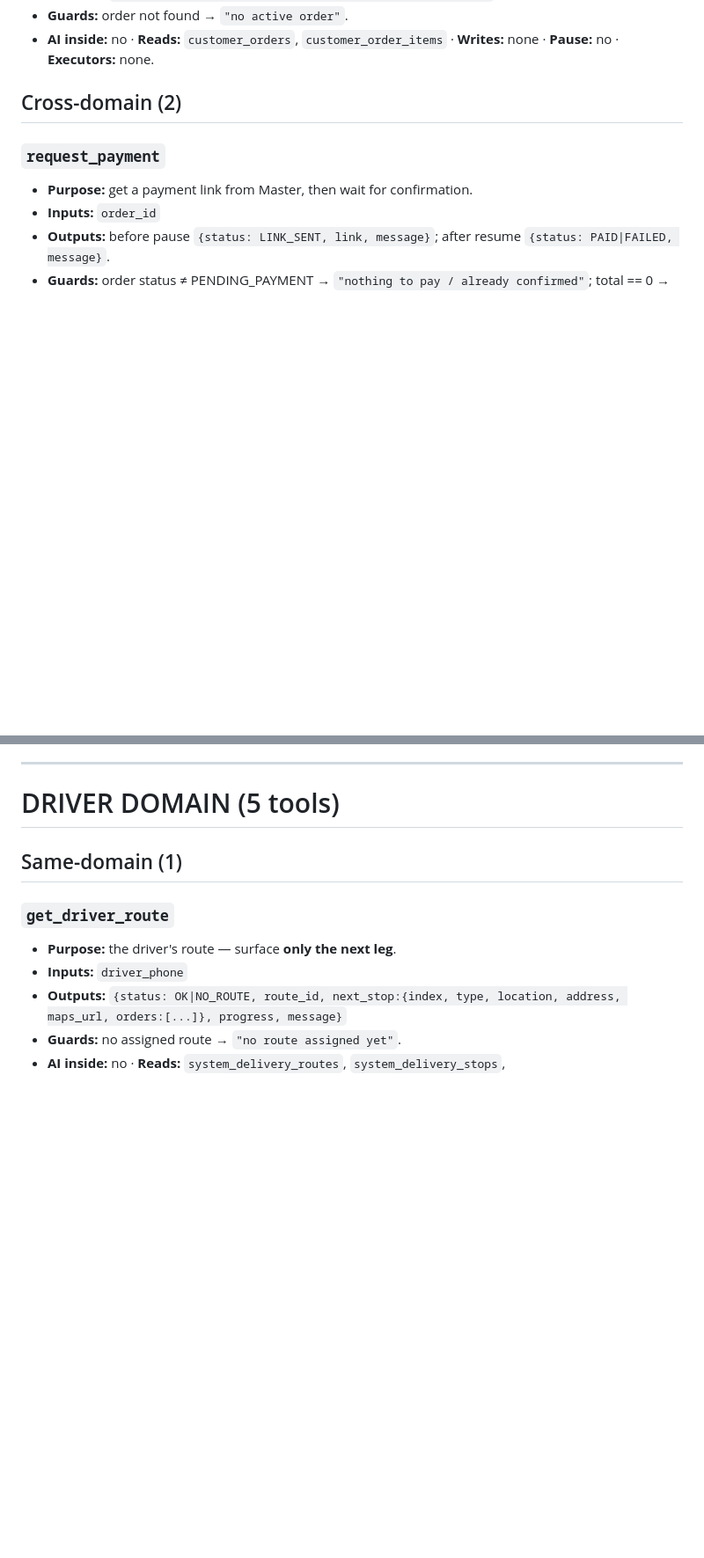
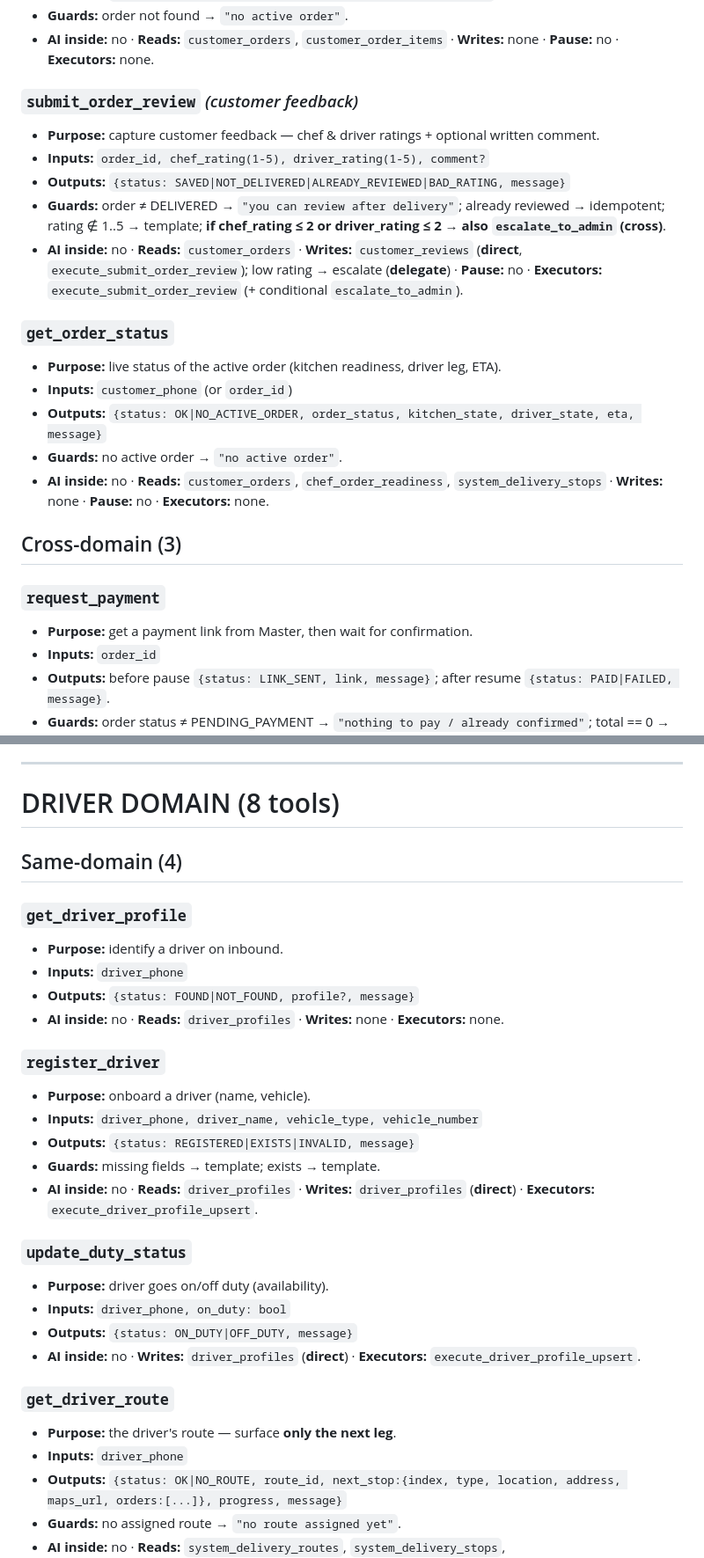
Before and after one commit to gorredinesh21/homatri, a Markdown page: markdowns/tool_specs.md, 2 parts joined by grey strips. Shown at 88% size. GitHub-like rendering; blank space fills up the shorter version.

```diff
--- a/markdowns/tool_specs.md
+++ b/markdowns/tool_specs.md
@@ -74,7 +74,21 @@ Full spec for every tool: inputs, outputs, reads/writes, guards, pauses. Organiz
 - **Guards:** order not found → `"no active order"`.
 - **AI inside:** no · **Reads:** `customer_orders`, `customer_order_items` · **Writes:** none · **Pause:** no · **Executors:** none.
 
-## Cross-domain (2)
+### `submit_order_review`  *(customer feedback)*
+- **Purpose:** capture customer feedback — chef & driver ratings + optional written comment.
+- **Inputs:** `order_id, chef_rating(1-5), driver_rating(1-5), comment?`
+- **Outputs:** `{status: SAVED|NOT_DELIVERED|ALREADY_REVIEWED|BAD_RATING, message}`
+- **Guards:** order ≠ DELIVERED → `"you can review after delivery"`; already reviewed → idempotent; rating ∉ 1..5 → template; **if chef_rating ≤ 2 or driver_rating ≤ 2 → also `escalate_to_admin` (cross)**.
+- **AI inside:** no · **Reads:** `customer_orders` · **Writes:** `customer_reviews` (**direct**, `execute_submit_order_review`); low rating → escalate (**delegate**) · **Pause:** no · **Executors:** `execute_submit_order_review` (+ conditional `escalate_to_admin`).
+
+### `get_order_status`
+- **Purpose:** live status of the active order (kitchen readiness, driver leg, ETA).
+- **Inputs:** `customer_phone` (or `order_id`)
+- **Outputs:** `{status: OK|NO_ACTIVE_ORDER, order_status, kitchen_state, driver_state, eta, message}`
+- **Guards:** no active order → `"no active order"`.
+- **AI inside:** no · **Reads:** `customer_orders`, `chef_order_readiness`, `system_delivery_stops` · **Writes:** none · **Pause:** no · **Executors:** none.
+
+## Cross-domain (3)
 
 ### `request_payment`
 - **Purpose:** get a payment link from Master, then wait for confirmation.
@@ -121,9 +161,28 @@ Full spec for every tool: inputs, outputs, reads/writes, guards, pauses. Organiz
 
 ---
 
-# DRIVER DOMAIN (5 tools)
+# DRIVER DOMAIN (8 tools)
 
-## Same-domain (1)
+## Same-domain (4)
+
+### `get_driver_profile`
+- **Purpose:** identify a driver on inbound.
+- **Inputs:** `driver_phone`
+- **Outputs:** `{status: FOUND|NOT_FOUND, profile?, message}`
+- **AI inside:** no · **Reads:** `driver_profiles` · **Writes:** none · **Executors:** none.
+
+### `register_driver`
+- **Purpose:** onboard a driver (name, vehicle).
+- **Inputs:** `driver_phone, driver_name, vehicle_type, vehicle_number`
+- **Outputs:** `{status: REGISTERED|EXISTS|INVALID, message}`
+- **Guards:** missing fields → template; exists → template.
+- **AI inside:** no · **Reads:** `driver_profiles` · **Writes:** `driver_profiles` (**direct**) · **Executors:** `execute_driver_profile_upsert`.
+
+### `update_duty_status`
+- **Purpose:** driver goes on/off duty (availability).
+- **Inputs:** `driver_phone, on_duty: bool`
+- **Outputs:** `{status: ON_DUTY|OFF_DUTY, message}`
+- **AI inside:** no · **Writes:** `driver_profiles` (**direct**) · **Executors:** `execute_driver_profile_upsert`.
 
 ### `get_driver_route`
 - **Purpose:** the driver's route — surface **only the next leg**.
```
Also changed, not shown: other parts of markdowns/tool_specs.md (+48 -14 lines), markdowns/TODO.md (added, +30 -0 lines), markdowns/tools_inventory.md (+3 -1 lines).
